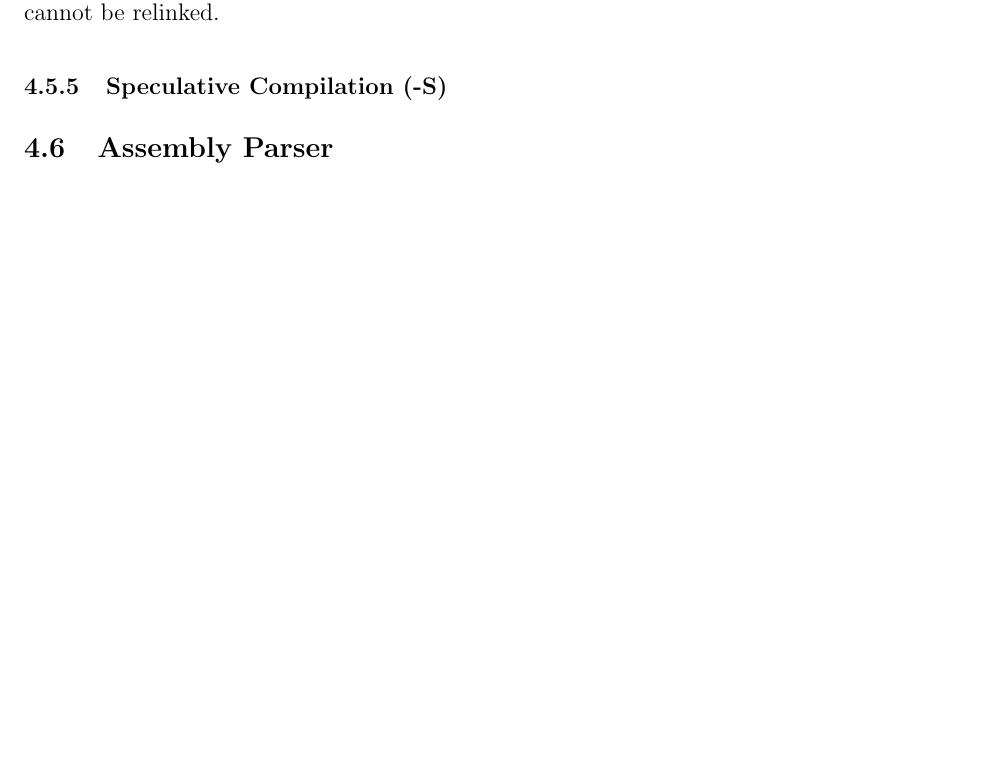
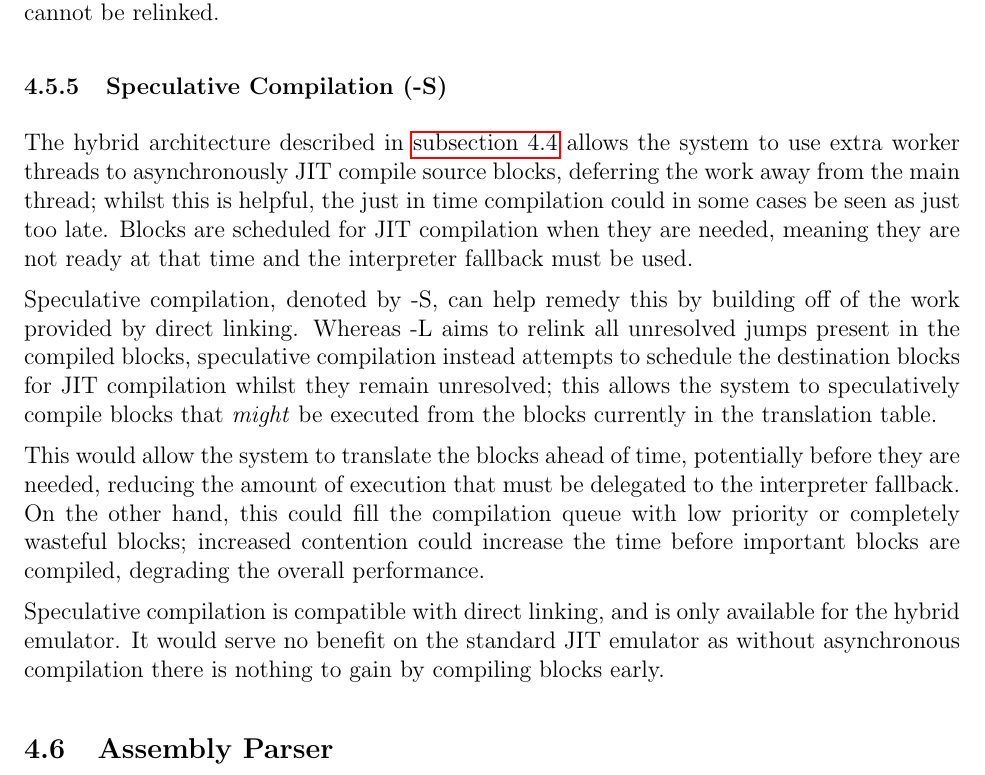
Before and after one commit to QFSW/JiTBoy-Dissertation, a LaTeX document (main.tex, which reads sections/implementation/code_generation/speculative.tex): part of page 23 of 40, cut so that both start at the same text, the shorter picture padded with empty space. Compiled offline with pdfLaTeX.

Commit message:
Speculative compilation section

```diff
--- a/sections/implementation/code_generation/speculative.tex
+++ b/sections/implementation/code_generation/speculative.tex
@@ -1 +1,9 @@
 \subsubsection{Speculative Compilation (-S)}
+
+The hybrid architecture described in \autoref{section:hybrid-arch} allows the system to use extra worker threads to asynchronously JIT compile source blocks, deferring the work away from the main thread; whilst this is helpful, the just in time compilation could in some cases be seen as just too late. Blocks are scheduled for JIT compilation when they are needed, meaning they are not ready at that time and the interpreter fallback must be used.
+
+Speculative compilation, denoted by -S, can help remedy this by building off of the work provided by direct linking. Whereas -L aims to relink all unresolved jumps present in the compiled blocks, speculative compilation instead attempts to schedule the destination blocks for JIT compilation whilst they remain unresolved; this allows the system to speculatively compile blocks that \textit{might} be executed from the blocks currently in the translation table.
+
+This would allow the system to translate the blocks ahead of time, potentially before they are needed, reducing the amount of execution that must be delegated to the interpreter fallback. On the other hand, this could fill the compilation queue with low priority or completely wasteful blocks; increased contention could increase the time before important blocks are compiled, degrading the overall performance.
+
+Speculative compilation is compatible with direct linking, and is only available for the hybrid emulator. It would serve no benefit on the standard JIT emulator as without asynchronous compilation there is nothing to gain by compiling blocks early.
```
Also changed, not shown: sections/implementation/hybrid.tex (+1 -0 lines).
